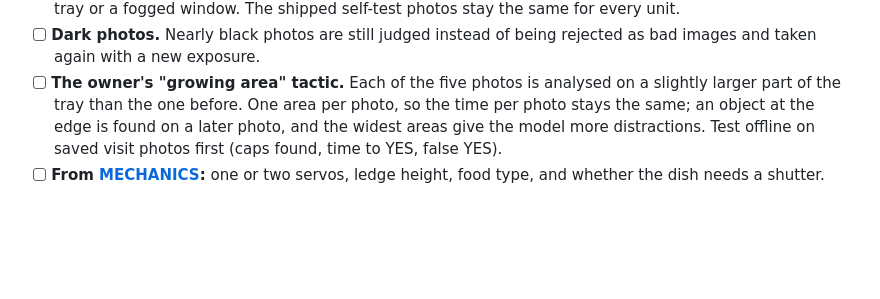
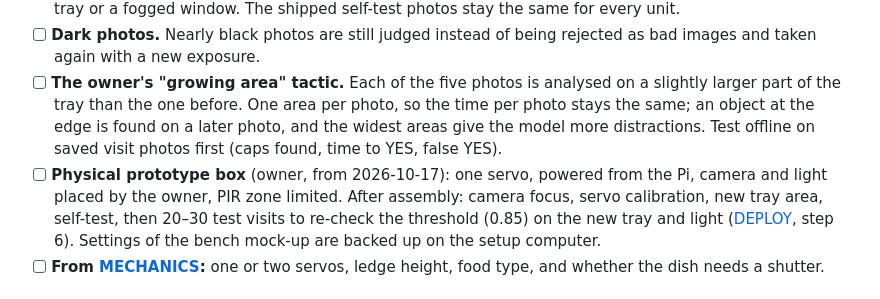
Before and after one commit to artsensiva/crown-crows, a Markdown page: docs/ROADMAP.md, the part around the change. Drawn GitHub-style; blank space fills up the shorter version.

```diff
--- a/docs/ROADMAP.md
+++ b/docs/ROADMAP.md
@@ -28,6 +28,7 @@
 - [ ] **Set-up step per unit**, run by the installer (no manual photo collection): an empty-tray photo that sets the tray area and records the expected brightness and sharpness; a one-minute YES/NO check with a real cap and another object; periodic comparison with the empty-tray photo, to catch a shifted camera, a dirty tray or a fogged window. The shipped self-test photos stay the same for every unit.
 - [ ] **Dark photos.** Nearly black photos are still judged instead of being rejected as bad images and taken again with a new exposure.
 - [ ] **The owner's "growing area" tactic.** Each of the five photos is analysed on a slightly larger part of the tray than the one before. One area per photo, so the time per photo stays the same; an object at the edge is found on a later photo, and the widest areas give the model more distractions. Test offline on saved visit photos first (caps found, time to YES, false YES).
+- [ ] **Physical prototype box** (owner, from 2026-10-17): one servo, powered from the Pi, camera and light placed by the owner, PIR zone limited. After assembly: camera focus, servo calibration, new tray area, self-test, then 20–30 test visits to re-check the threshold (0.85) on the new tray and light ([DEPLOY](DEPLOY.md), step 6). Settings of the bench mock-up are backed up on the setup computer.
 - [ ] **From [MECHANICS](MECHANICS.md):** one or two servos, ledge height, food type, and whether the dish needs a shutter.
 
 ## Version 2: a device that trains crows step by step (to do, owner 2026-10-15; to be studied later)
```
Also changed, not shown: docs/DEPLOY.md (+1 -0 lines).
